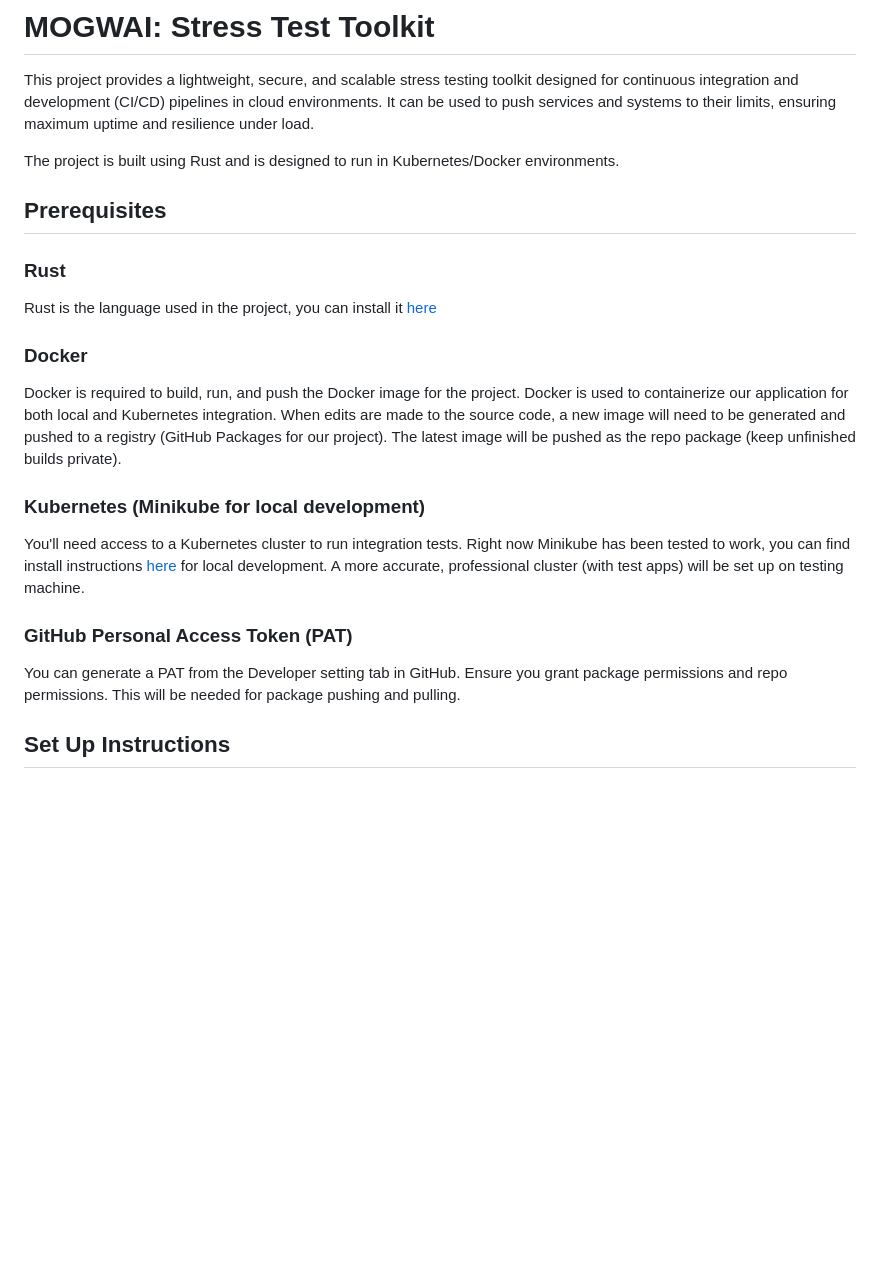
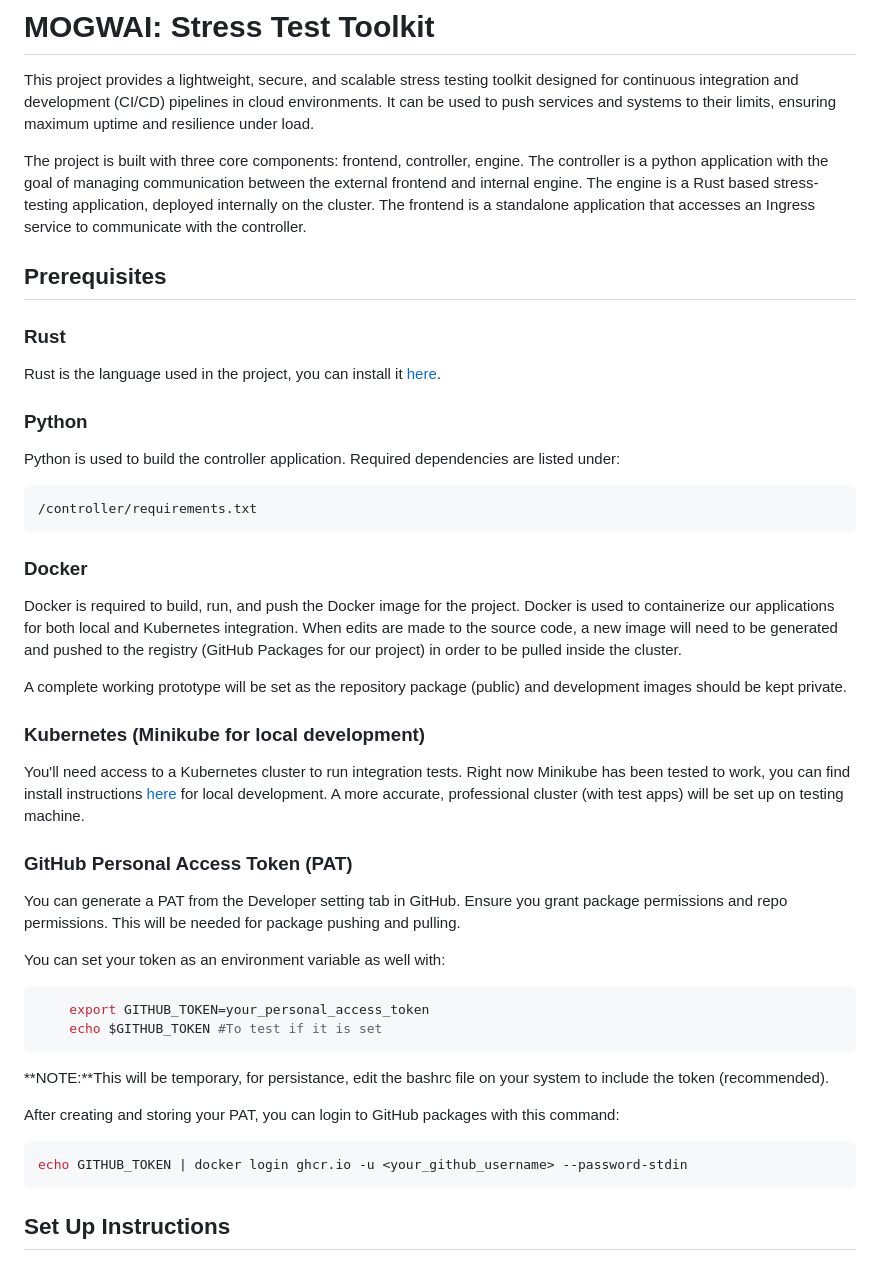
Before and after one commit to dman7351/mogwai, a Markdown page: README.md, the part around the change printed below. GitHub-like rendering; blank space fills up the shorter version.

````diff
--- a/README.md
+++ b/README.md
@@ -1,21 +1,41 @@
 # MOGWAI: Stress Test Toolkit
 This project provides a lightweight, secure, and scalable stress testing toolkit designed for continuous integration and development (CI/CD) pipelines in cloud environments. It can be used to push services and systems to their limits, ensuring maximum uptime and resilience under load.
 
-The project is built using Rust and is designed to run in Kubernetes/Docker environments.
+The project is built with three core components: frontend, controller, engine. The controller is a python application with the goal of managing communication between the external frontend and internal engine. The engine is a Rust based stress-testing application, deployed internally on the cluster. The frontend is a standalone application that accesses an Ingress service to communicate with the controller.
 
 ## Prerequisites
 
 ### Rust
-Rust is the language used in the project, you can install it [here](https://www.rust-lang.org/tools/install)
+Rust is the language used in the project, you can install it [here](https://www.rust-lang.org/tools/install).
+
+### Python
+Python is used to build the controller application. Required dependencies are listed under:
+```bash
+/controller/requirements.txt
+```
 
 ### Docker
-Docker is required to build, run, and push the Docker image for the project. Docker is used to containerize our application for both local and Kubernetes integration. When edits are made to the source code, a new image will need to be generated and pushed to a registry (GitHub Packages for our project). The latest image will be pushed as the repo package (keep unfinished builds private).
+Docker is required to build, run, and push the Docker image for the project. Docker is used to containerize our applications for both local and Kubernetes integration. When edits are made to the source code, a new image will need to be generated and pushed to the registry (GitHub Packages for our project) in order to be pulled inside the cluster.
+
+A complete working prototype will be set as the repository package (public) and development images should be kept private.
 
 ### Kubernetes (Minikube for local development)
 You'll need access to a Kubernetes cluster to run integration tests. Right now Minikube has been tested to work, you can find install instructions [here](https://minikube.sigs.k8s.io/docs/) for local development. A more accurate, professional cluster (with test apps) will be set up on testing machine.
 
 ### GitHub Personal Access Token (PAT)
 You can generate a PAT from the Developer setting tab in GitHub. Ensure you grant package permissions and repo permissions. This will be needed for package pushing and pulling.
+
+You can set your token as an environment variable as well with:
+```bash
+    export GITHUB_TOKEN=your_personal_access_token
+    echo $GITHUB_TOKEN #To test if it is set
+```
+**NOTE:**This will be temporary, for persistance, edit the bashrc file on your system to include the token (recommended).
+
+After creating and storing your PAT, you can login to GitHub packages with this command:
+```bash
+echo GITHUB_TOKEN | docker login ghcr.io -u <your_github_username> --password-stdin
+```
 
 ## Set Up Instructions
 ### 1. **Clone the Repository**
````
Also changed, not shown: other parts of README.md (+54 -76 lines).
